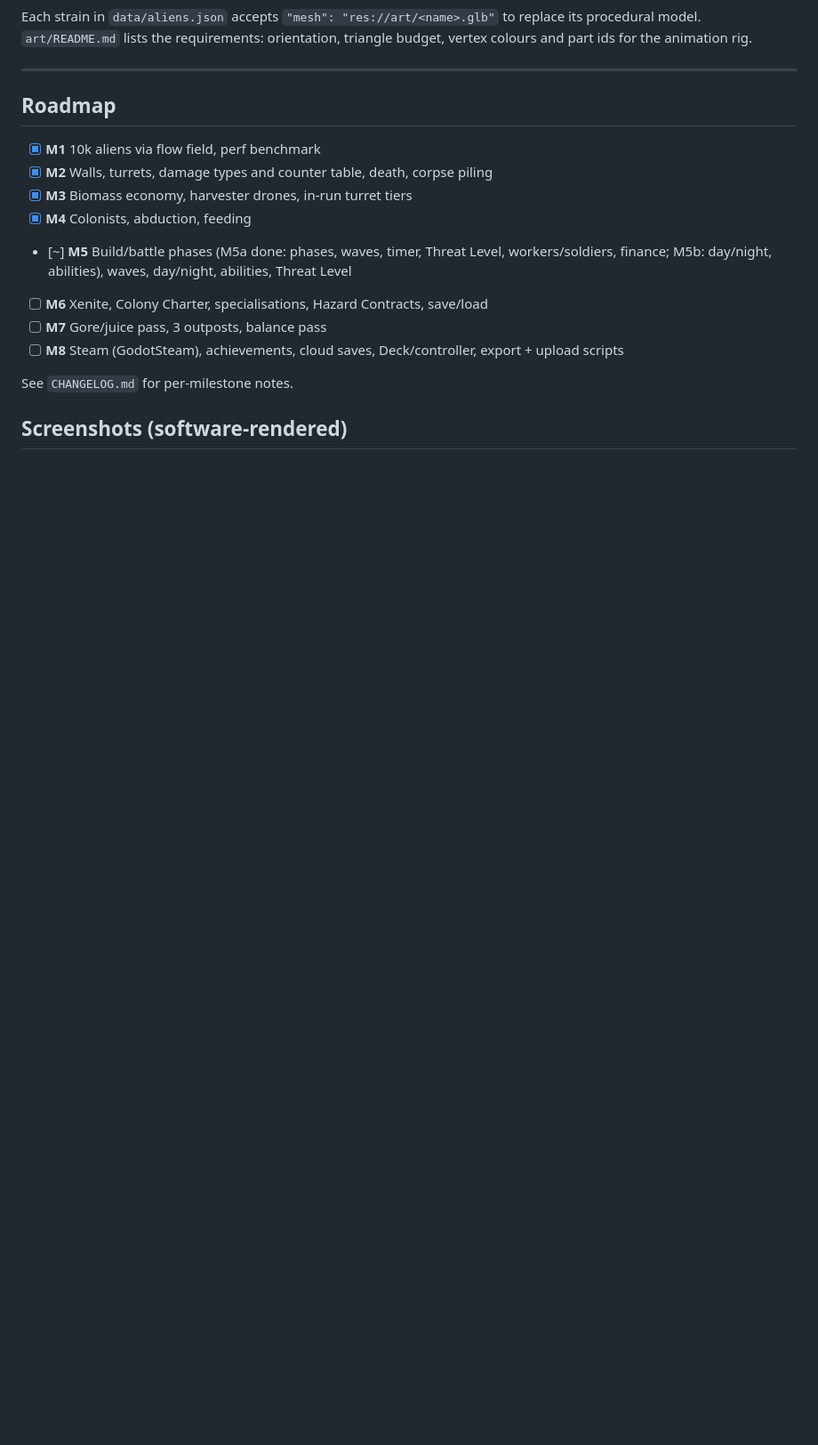
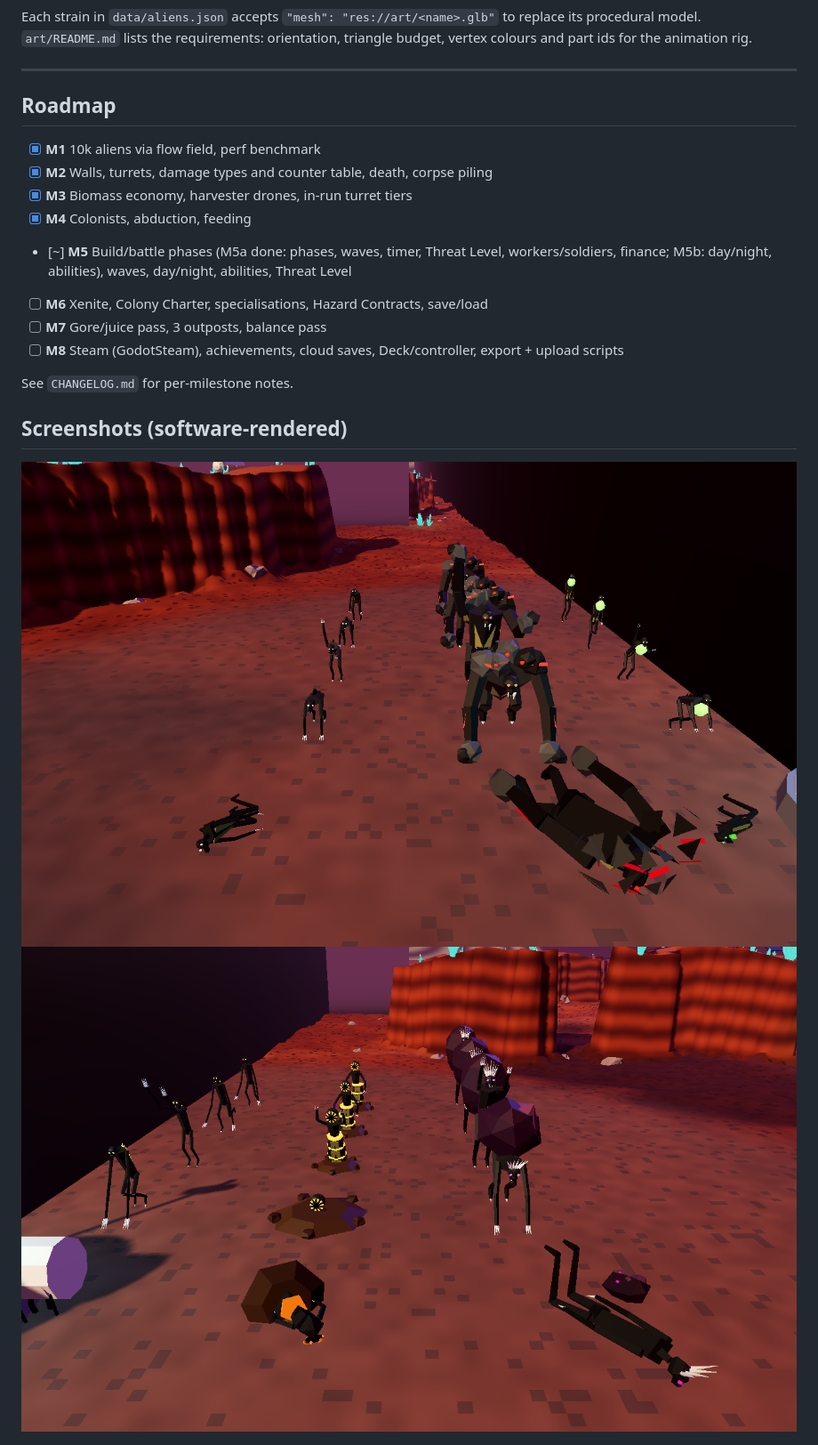
Before and after one commit to Bomjars/Bot, a Markdown page: xenite_frontier/README.md, the part around the change. Shown at 89% size. Drawn GitHub-style; blank space fills up the shorter version.

Commit message:
Add lineup v3 screenshots
Co-Authored-By: Claude Opus 5.5 <noreply@anthropic.com>
Claude-Session: https://claude.ai/code/session_01BVAZKWdjB3oGLq8RNgYyFJ

```diff
--- a/xenite_frontier/README.md
+++ b/xenite_frontier/README.md
@@ -407,6 +407,9 @@ See `CHANGELOG.md` for per-milestone notes.
 
 ## Screenshots (software-rendered)
 
+![Humanoid Lineup v3 in game: Stalkers, Maulers, Spitters + corpses](docs/m5a1_lineup_a.png)
+![Humanoid Lineup v3: Snatchers, Burrowers breaching, Brood Mothers](docs/m5a1_lineup_b.png)
+
 ![Art direction: the six strains walking, attacking, feeding and dead](docs/m5a_aliens.png)
 ![M5a: waves, workers and soldiers, Mars-base outpost](docs/m5a_outpost.png)
 
```
Also changed, not shown: xenite_frontier/docs/m5a1_outpost.png (added).
